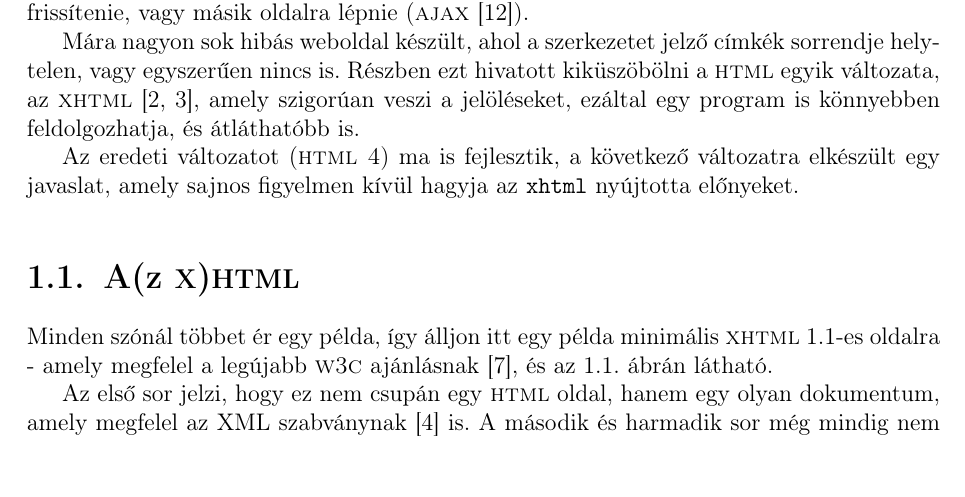
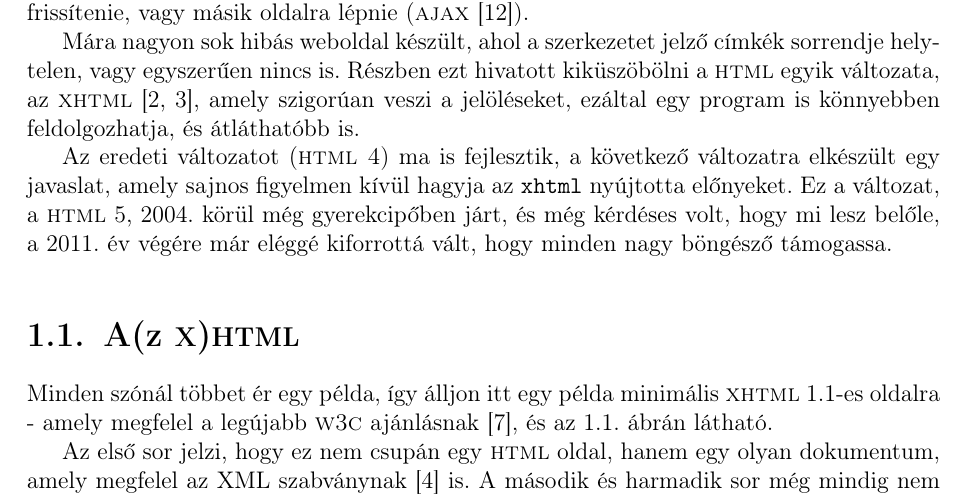
Before and after one commit to LA-Toth/Progkor, a LaTeX book (doc/main.tex, which reads doc/html.tex): part of page 7 of 65, cut so that both start at the same text. Compiled offline with LaTeX, dvips and Ghostscript.

Commit message:
html: added a note for HTML 5

```diff
--- a/doc/html.tex
+++ b/doc/html.tex
@@ -31,8 +31,9 @@ szigorúan veszi a jelöléseket, ezáltal egy program is könnyebben feldolgozh
 
 Az eredeti változatot (\textsc{html 4}) ma is fejlesztik, a következő változatra
 elkészült egy javaslat, amely sajnos figyelmen kívül hagyja az \texttt{xhtml}
-nyújtotta előnyeket.
-
+nyújtotta előnyeket. Ez a változat, a \textsc{html} 5, 2004.\ körül még
+gyerekcipőben járt, és még kérdéses volt, hogy mi lesz belőle, a 2011.\ év
+végére már eléggé kiforrottá vált, hogy minden nagy böngésző támogassa.
 
 \section{A(z \textsc{x})\textsc{html}}
 
```
